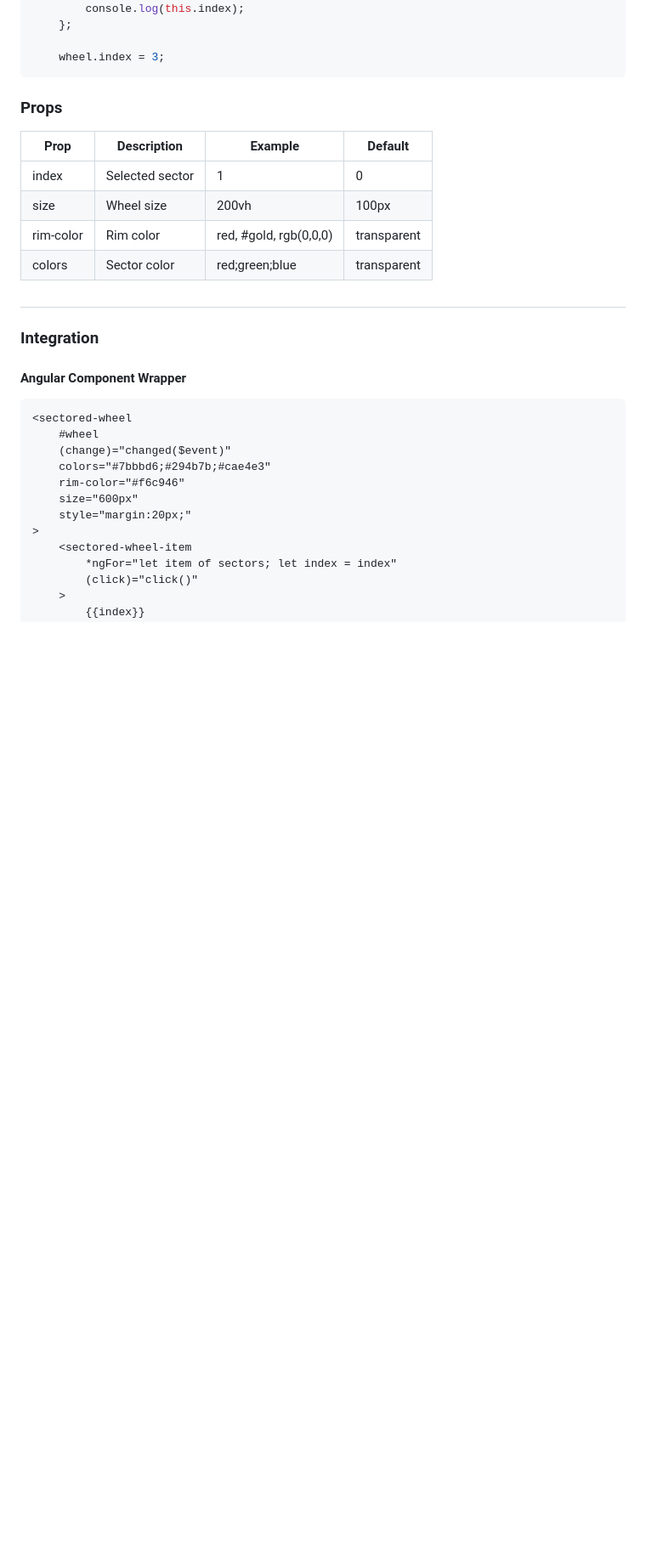
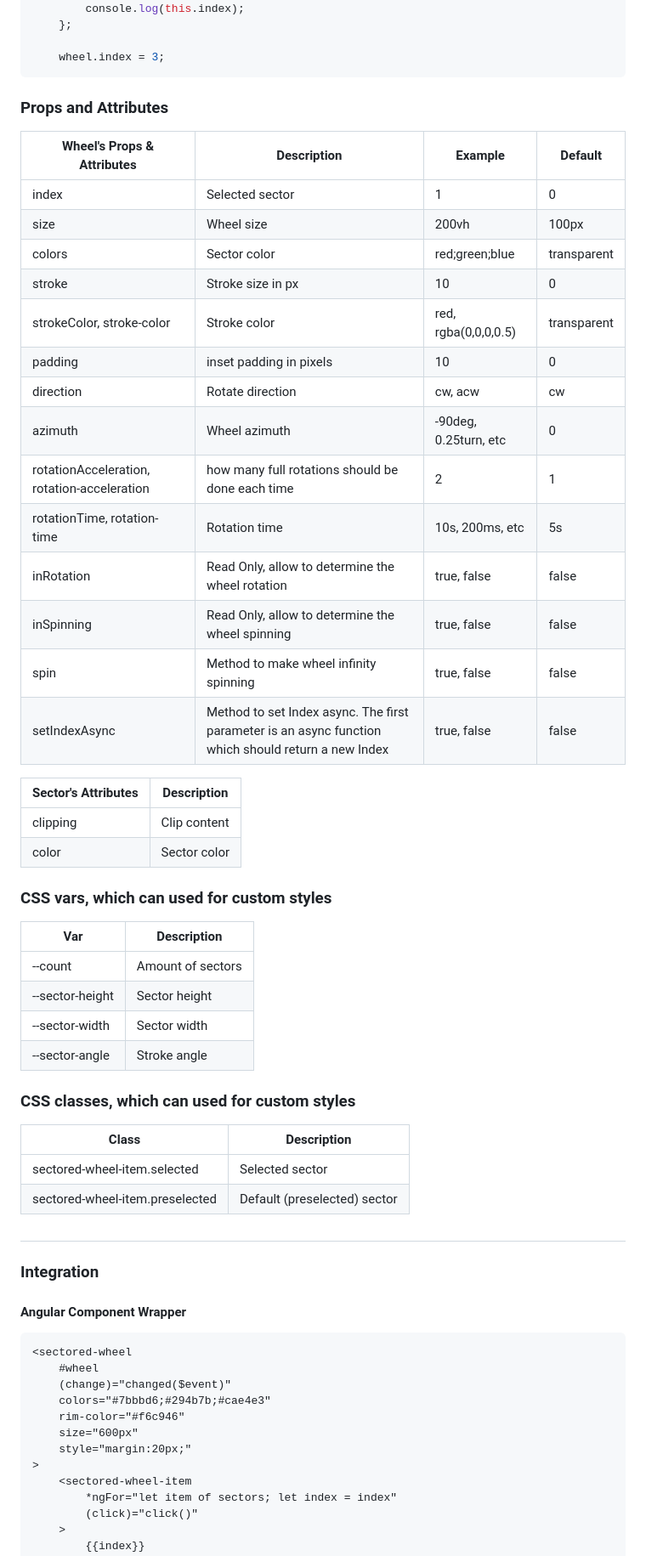
Before and after one commit to oleksiy-nesterov/sectored-wheel, a Markdown page: README.md, the part around the change printed below. Shown: that part at 85% size. GitHub-like rendering; blank space fills up the shorter version.

````diff
--- a/README.md
+++ b/README.md
@@ -50,15 +50,45 @@ npm install git+https://github.com/oleksiy-nesterov/sectored-wheel.git#v1.0.2
     wheel.index = 3;
 ```
 
-### Props
+### Props and Attributes
 
-| Prop      | Description      | Example                | Default     |
-|-----------|------------------|------------------------|-------------|
-| index     | Selected sector  | 1                      | 0           |
-| size      | Wheel size       | 200vh                  | 100px       |
-| rim-color | Rim color        | red, #gold, rgb(0,0,0) | transparent |
-| colors    | Sector color     | red;green;blue         | transparent |
+| Wheel's Props & Attributes                  | Description                                                                                         | Example               | Default     |
+|---------------------------------------------|-----------------------------------------------------------------------------------------------------|-----------------------|-------------|
+| index                                       | Selected sector                                                                                     | 1                     | 0           |
+| size                                        | Wheel size                                                                                          | 200vh                 | 100px       |
+| colors                                      | Sector color                                                                                        | red;green;blue        | transparent |
+| stroke                                      | Stroke size in px                                                                                   | 10                    | 0           |
+| strokeColor, stroke-color                   | Stroke color                                                                                        | red, rgba(0,0,0,0.5)  | transparent |
+| padding                                     | inset padding in pixels                                                                             | 10                    | 0           |
+| direction                                   | Rotate direction                                                                                    | cw, acw               | cw          |
+| azimuth                                     | Wheel azimuth                                                                                       | -90deg, 0.25turn, etc | 0           |
+| rotationAcceleration, rotation-acceleration | how many full rotations should be done each time                                                    | 2                     | 1           |
+| rotationTime, rotation-time                 | Rotation time                                                                                       | 10s, 200ms, etc       | 5s          |
+| inRotation                                  | Read Only, allow to determine the wheel rotation                                                    | true, false           | false       |
+| inSpinning                                  | Read Only, allow to determine the wheel spinning                                                    | true, false           | false       |
+| spin                                        | Method to make wheel infinity spinning                                                              | true, false           | false       |
+| setIndexAsync                               | Method to set Index async. The first parameter is an async function which should return a new Index | true, false           | false       |
 
+| Sector's Attributes                         | Description                                      |
+|---------------------------------------------|--------------------------------------------------|
+| clipping                                    | Clip content                                     |
+| color                                       | Sector color                                     |
+
+### CSS vars, which can used for custom styles
+
+| Var                    | Description             |
+|------------------------|-------------------------|
+| --count                | Amount of sectors       |
+| --sector-height        | Sector height           |
+| --sector-width         | Sector width            |
+| --sector-angle         | Stroke angle            |
+
+### CSS classes, which can used for custom styles
+
+| Class                            | Description                  |
+|----------------------------------|------------------------------|
+| sectored-wheel-item.selected     | Selected sector              |
+| sectored-wheel-item.preselected  | Default (preselected) sector |
 
 #
 
````
Also changed, not shown: other parts of README.md (+1 -1 lines), wheel.png, 4 other files.
